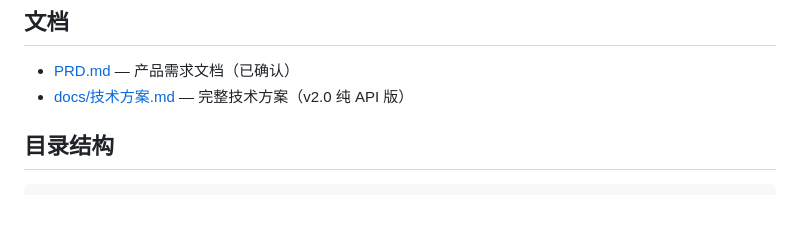
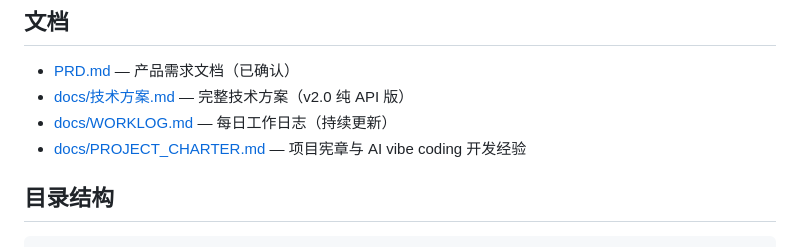
Before and after one commit to SongMiao-tech/shengjuan, a Markdown page: README.md, the part around the change. GitHub-like rendering; blank space fills up the shorter version.

Commit message:
docs(README): link to WORKLOG and PROJECT_CHARTER

```diff
--- a/README.md
+++ b/README.md
@@ -7,6 +7,8 @@
 
 - [PRD.md](PRD.md) — 产品需求文档（已确认）
 - [docs/技术方案.md](docs/技术方案.md) — 完整技术方案（v2.0 纯 API 版）
+- [docs/WORKLOG.md](docs/WORKLOG.md) — 每日工作日志（持续更新）
+- [docs/PROJECT_CHARTER.md](docs/PROJECT_CHARTER.md) — 项目宪章与 AI vibe coding 开发经验
 
 ## 目录结构
 
```
